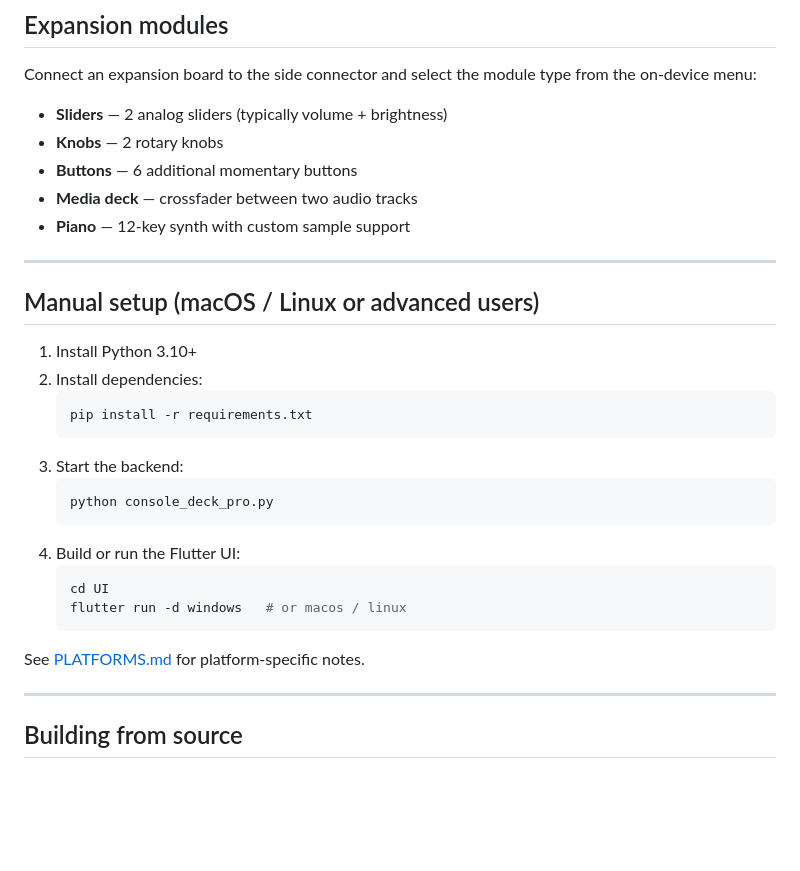
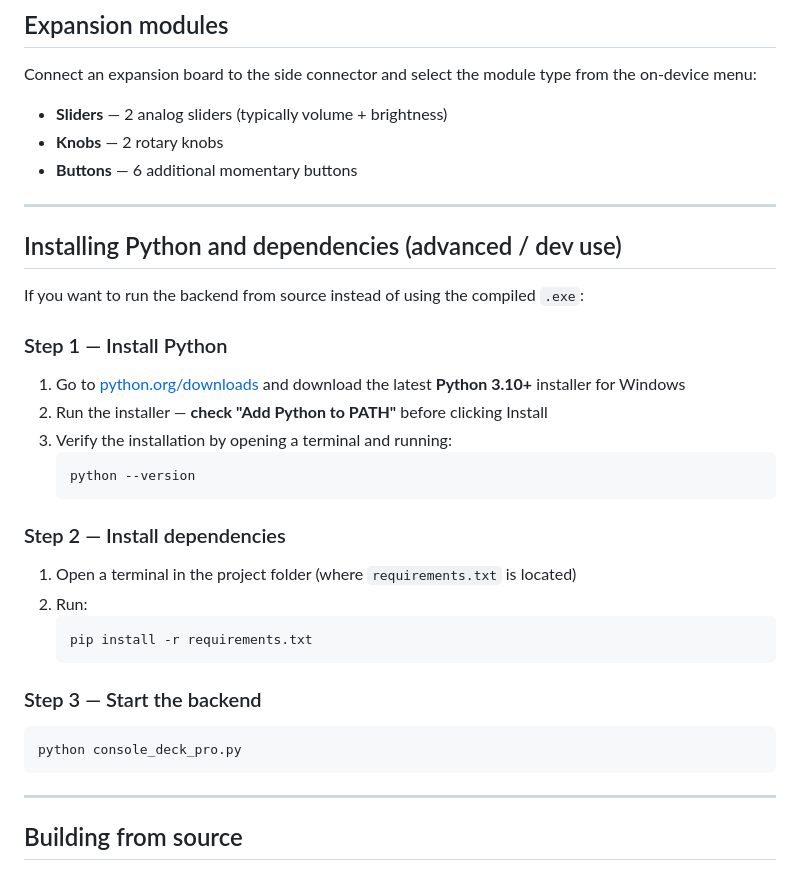
Before and after one commit to Riinmo/console_deck_pro, a Markdown page: README.md, the part around the change. Drawn GitHub-style; blank space fills up the shorter version.

````diff
--- a/README.md
+++ b/README.md
@@ -97,29 +97,35 @@ Connect an expansion board to the side connector and select the module type from
 - **Sliders** — 2 analog sliders (typically volume + brightness)
 - **Knobs** — 2 rotary knobs
 - **Buttons** — 6 additional momentary buttons
-- **Media deck** — crossfader between two audio tracks
-- **Piano** — 12-key synth with custom sample support
 
 ---
 
-## Manual setup (macOS / Linux or advanced users)
+## Installing Python and dependencies (advanced / dev use)
 
-1. Install Python 3.10+
-2. Install dependencies:
-   ```bash
+If you want to run the backend from source instead of using the compiled `.exe`:
+
+### Step 1 — Install Python
+
+1. Go to [python.org/downloads](https://www.python.org/downloads/) and download the latest **Python 3.10+** installer for Windows
+2. Run the installer — **check "Add Python to PATH"** before clicking Install
+3. Verify the installation by opening a terminal and running:
+   ```
+   python --version
+   ```
+
+### Step 2 — Install dependencies
+
+1. Open a terminal in the project folder (where `requirements.txt` is located)
+2. Run:
+   ```
    pip install -r requirements.txt
    ```
-3. Start the backend:
-   ```bash
-   python console_deck_pro.py
-   ```
-4. Build or run the Flutter UI:
-   ```bash
-   cd UI
-   flutter run -d windows   # or macos / linux
-   ```
 
-See [PLATFORMS.md](PLATFORMS.md) for platform-specific notes.
+### Step 3 — Start the backend
+
+```
+python console_deck_pro.py
+```
 
 ---
 
````
